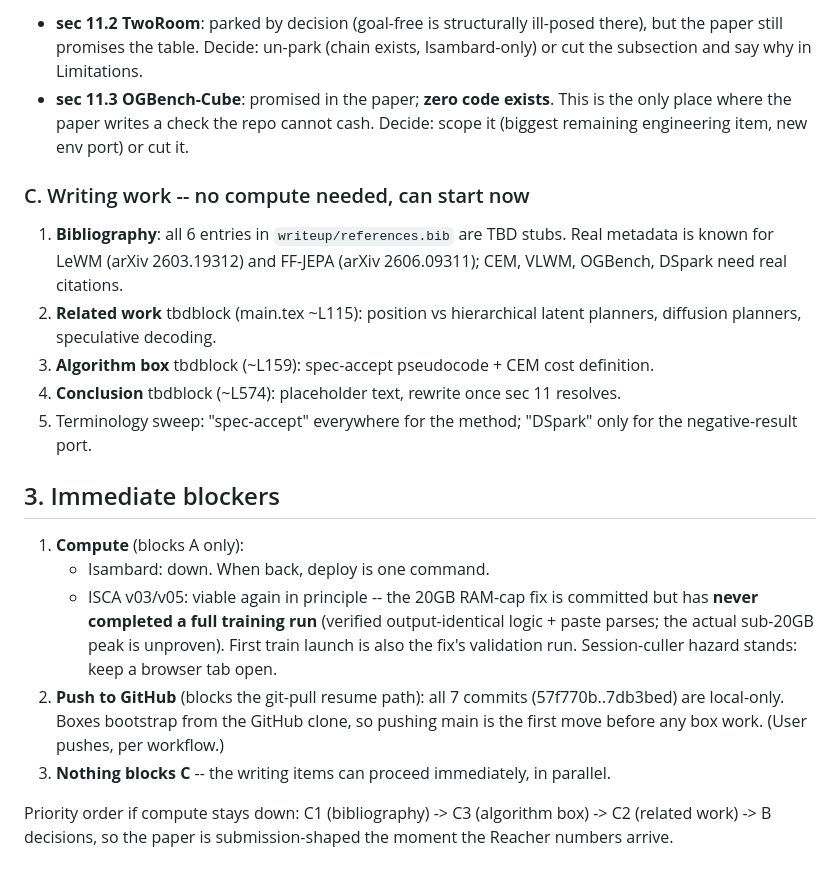
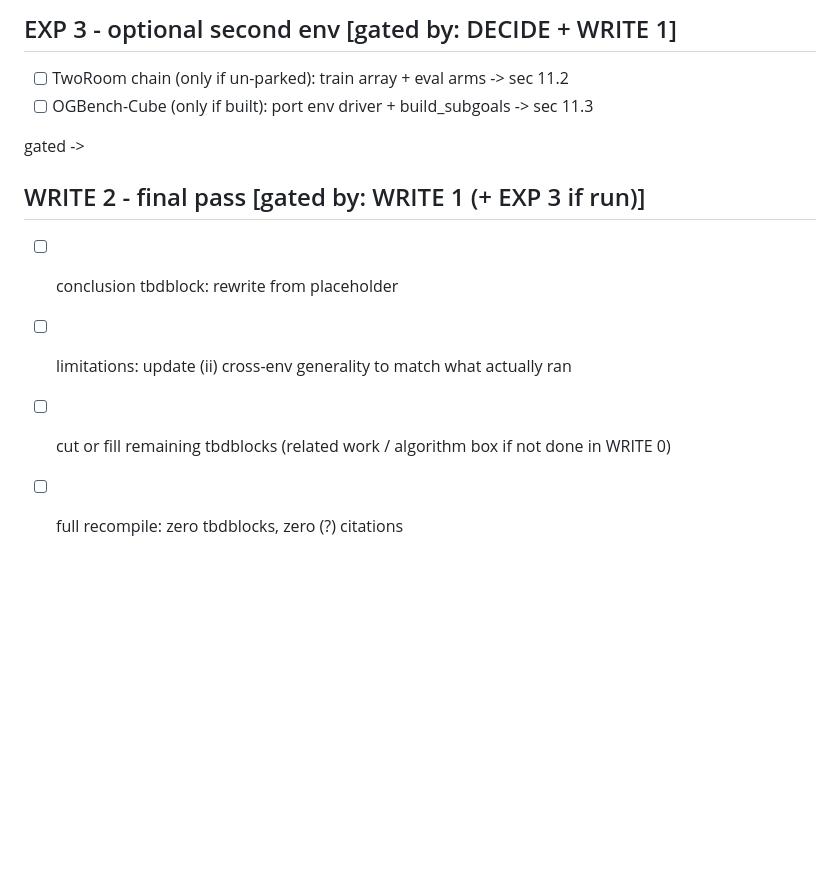
Before and after one commit to ssrhaso/surveyor, a Markdown page: PLAN.md, the part around one of its changes. Drawn GitHub-style; blank space fills up the shorter version.

```diff
--- a/PLAN.md
+++ b/PLAN.md
@@ -61,36 +53,12 @@ and has no headroom; a null there is uninformative, not a failed transfer.
 
-- **sec 11.2 TwoRoom**: parked by decision (goal-free is structurally ill-posed there),
-  but the paper still promises the table. Decide: un-park (chain exists, Isambard-only)
-  or cut the subsection and say why in Limitations.
-- **sec 11.3 OGBench-Cube**: promised in the paper; **zero code exists**. This is the
-  only place where the paper writes a check the repo cannot cash. Decide: scope it
-  (biggest remaining engineering item, new env port) or cut it.
+## EXP 3 - optional second env                        [gated by: DECIDE + WRITE 1]
+- [ ] TwoRoom chain (only if un-parked): train array + eval arms -> sec 11.2
+- [ ] OGBench-Cube (only if built): port env driver + build_subgoals -> sec 11.3
 
-### C. Writing work -- no compute needed, can start now
+gated ->
 
-1. **Bibliography**: all 6 entries in `writeup/references.bib` are TBD stubs. Real
-   metadata is known for LeWM (arXiv 2603.19312) and FF-JEPA (arXiv 2606.09311); CEM,
-   VLWM, OGBench, DSpark need real citations.
-2. **Related work** tbdblock (main.tex ~L115): position vs hierarchical latent planners,
-   diffusion planners, speculative decoding.
-3. **Algorithm box** tbdblock (~L159): spec-accept pseudocode + CEM cost definition.
-4. **Conclusion** tbdblock (~L574): placeholder text, rewrite once sec 11 resolves.
-5. Terminology sweep: "spec-accept" everywhere for the method; "DSpark" only for the
-   negative-result port.
-
-## 3. Immediate blockers
-
-1. **Compute** (blocks A only):
-   - Isambard: down. When back, deploy is one command.
-   - ISCA v03/v05: viable again in principle -- the 20GB RAM-cap fix is committed but
-     has **never completed a full training run** (verified output-identical logic +
-     paste parses; the actual sub-20GB peak is unproven). First train launch is also
-     the fix's validation run. Session-culler hazard stands: keep a browser tab open.
-2. **Push to GitHub** (blocks the git-pull resume path): all 7 commits
-   (57f770b..7db3bed) are local-only. Boxes bootstrap from the GitHub clone, so
-   pushing main is the first move before any box work. (User pushes, per workflow.)
-3. **Nothing blocks C** -- the writing items can proceed immediately, in parallel.
-
-Priority order if compute stays down: C1 (bibliography) -> C3 (algorithm box) ->
-C2 (related work) -> B decisions, so the paper is submission-shaped the moment the
-Reacher numbers arrive.
+## WRITE 2 - final pass                               [gated by: WRITE 1 (+ EXP 3 if run)]
+- [ ] conclusion tbdblock: rewrite from placeholder
+- [ ] limitations: update (ii) cross-env generality to match what actually ran
+- [ ] cut or fill remaining tbdblocks (related work / algorithm box if not done in WRITE 0)
+- [ ] full recompile: zero tbdblocks, zero (?) citations
```
Also changed, not shown: other parts of PLAN.md (+39 -47 lines).
